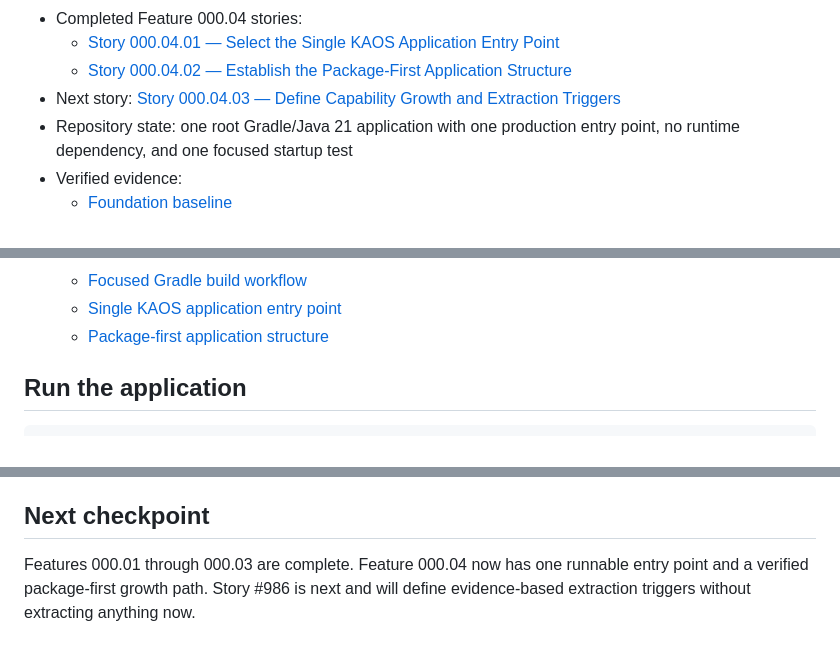
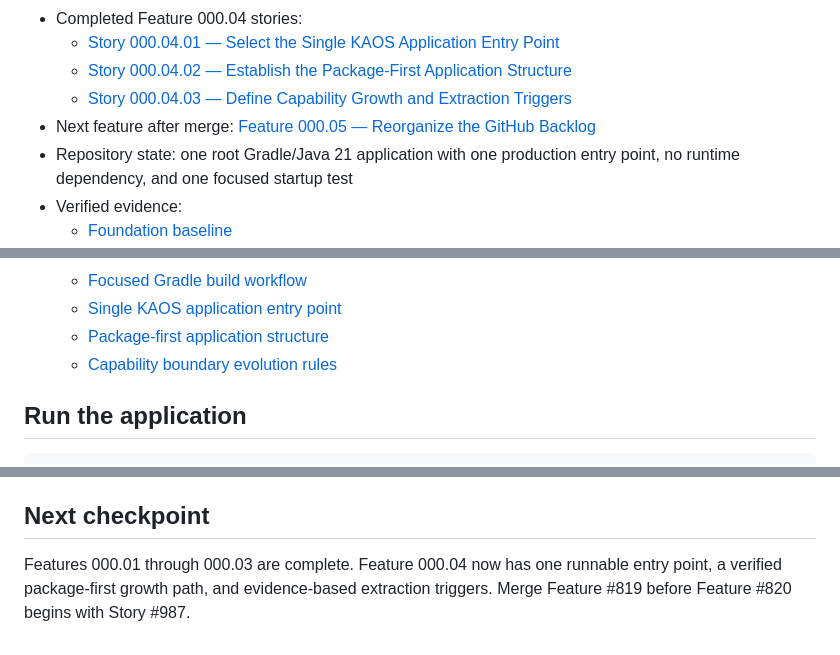
Before and after one commit to karanbabu2110/Intelligent, a Markdown page: README.md, 3 parts joined by grey strips. GitHub-like rendering.

Commit message:
docs(STORY-000.04.03): define capability boundary evolution #986

```diff
--- a/README.md
+++ b/README.md
@@ -28,7 +28,8 @@ selected for reuse.
 - Completed Feature 000.04 stories:
   - [Story 000.04.01 — Select the Single KAOS Application Entry Point](https://github.com/karanbabu2110/KAOS/issues/984)
   - [Story 000.04.02 — Establish the Package-First Application Structure](https://github.com/karanbabu2110/KAOS/issues/985)
-- Next story: [Story 000.04.03 — Define Capability Growth and Extraction Triggers](https://github.com/karanbabu2110/KAOS/issues/986)
+  - [Story 000.04.03 — Define Capability Growth and Extraction Triggers](https://github.com/karanbabu2110/KAOS/issues/986)
+- Next feature after merge: [Feature 000.05 — Reorganize the GitHub Backlog](https://github.com/karanbabu2110/KAOS/issues/820)
 - Repository state: one root Gradle/Java 21 application with one production entry point, no runtime dependency, and one focused startup test
 - Verified evidence:
   - [Foundation baseline](docs/evolution/foundation-baseline.md)
@@ -42,6 +43,7 @@ selected for reuse.
   - [Focused Gradle build workflow](docs/evolution/focused-gradle-build.md)
   - [Single KAOS application entry point](docs/evolution/single-application-entry-point.md)
   - [Package-first application structure](docs/evolution/package-first-application-structure.md)
+  - [Capability boundary evolution rules](docs/evolution/capability-boundary-evolution.md)
 
 ## Run the application
 
@@ -66,5 +68,5 @@ and documented by the active evolutionary roadmap.
 ## Next checkpoint
 
 Features 000.01 through 000.03 are complete. Feature 000.04 now has one runnable
-entry point and a verified package-first growth path. Story #986 is next and
-will define evidence-based extraction triggers without extracting anything now.
+entry point, a verified package-first growth path, and evidence-based extraction
+triggers. Merge Feature #819 before Feature #820 begins with Story #987.
```
Also changed, not shown: docs/evolution/capability-boundary-evolution.md (added, +166 -0 lines), docs/evolution/package-first-application-structure.md (+8 -6 lines).
